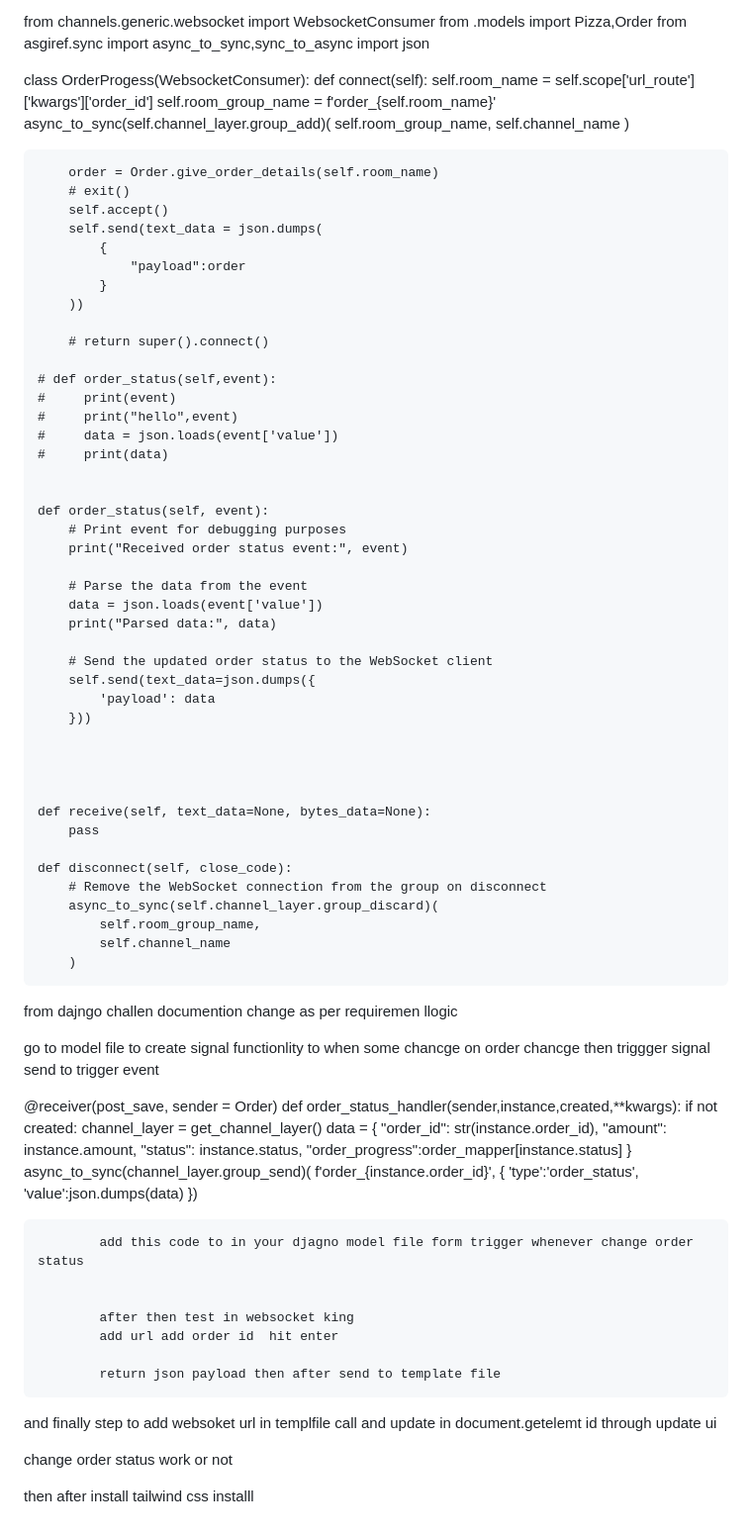
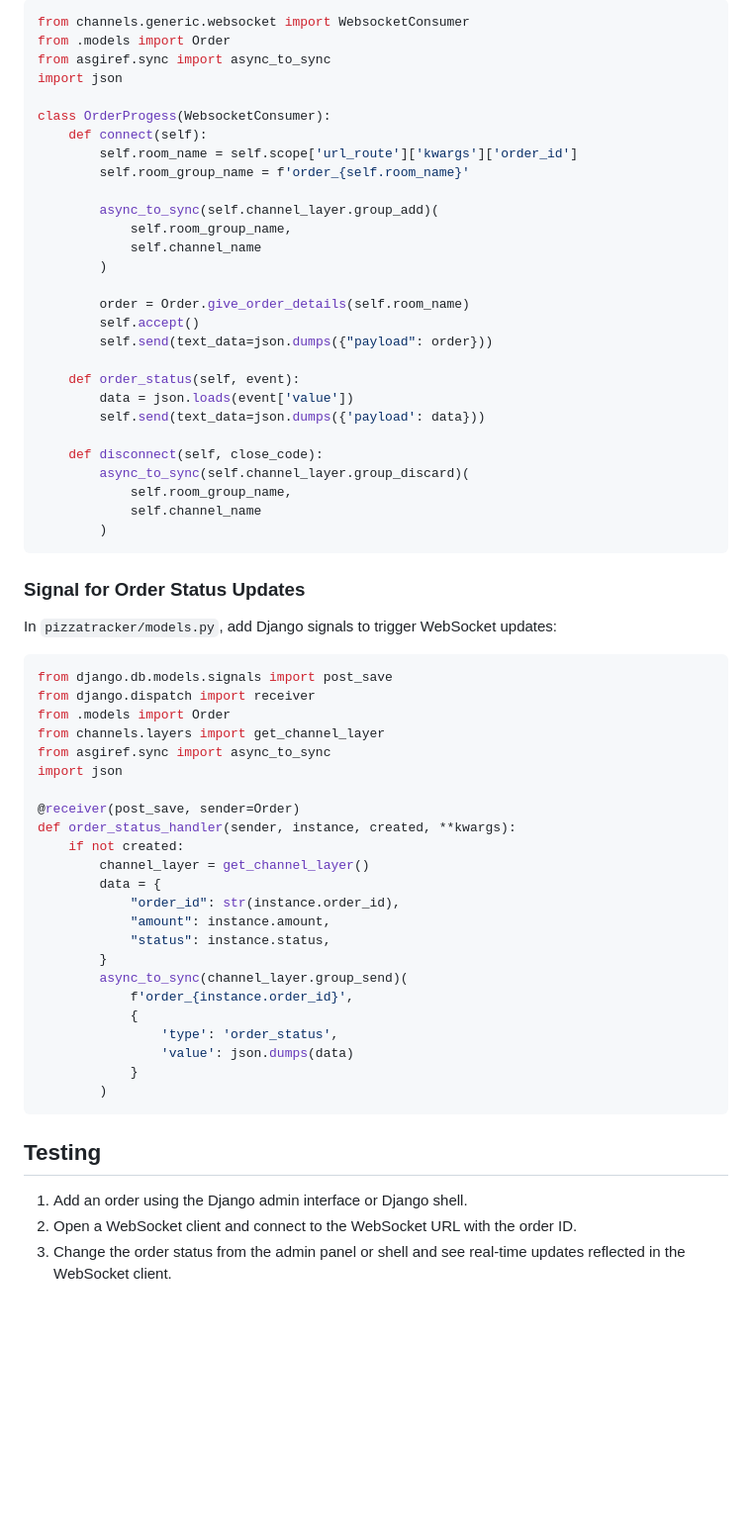
Before and after one commit to darkcoder0/realtimetracking, a Markdown page: readme.md, the part around the change printed below. Shown: that part at 99% size. Drawn GitHub-style; blank space fills up the shorter version.

````diff
--- a/readme.md
+++ b/readme.md
@@ -105,107 +191,65 @@ add consumenr.py
 from channels.generic.websocket import WebsocketConsumer
-from .models import Pizza,Order
-from asgiref.sync import async_to_sync,sync_to_async
+from .models import Order
+from asgiref.sync import async_to_sync
 import json
-
 
 class OrderProgess(WebsocketConsumer):
     def connect(self):
         self.room_name = self.scope['url_route']['kwargs']['order_id']
         self.room_group_name = f'order_{self.room_name}'
+
         async_to_sync(self.channel_layer.group_add)(
             self.room_group_name,
             self.channel_name
         )
 
         order = Order.give_order_details(self.room_name)
-        # exit()
         self.accept()
-        self.send(text_data = json.dumps(
-            {
-                "payload":order
-            }
-        ))
-
-        # return super().connect()
-
-    # def order_status(self,event):
-    #     print(event)
-    #     print("hello",event)
-    #     data = json.loads(event['value'])
-    #     print(data)
-
+        self.send(text_data=json.dumps({"payload": order}))
 
     def order_status(self, event):
-        # Print event for debugging purposes
-        print("Received order status event:", event)
-
-        # Parse the data from the event
         data = json.loads(event['value'])
-        print("Parsed data:", data)
-
-        # Send the updated order status to the WebSocket client
-        self.send(text_data=json.dumps({
-            'payload': data
-        }))
-
-
-
-
-    def receive(self, text_data=None, bytes_data=None):
-        pass
+        self.send(text_data=json.dumps({'payload': data}))
 
     def disconnect(self, close_code):
-        # Remove the WebSocket connection from the group on disconnect
         async_to_sync(self.channel_layer.group_discard)(
             self.room_group_name,
             self.channel_name
         )
+```
 
+### Signal for Order Status Updates
 
+In `pizzatracker/models.py`, add Django signals to trigger WebSocket updates:
 
+```python
+from django.db.models.signals import post_save
+from django.dispatch import receiver
+from .models import Order
+from channels.layers import get_channel_layer
+from asgiref.sync import async_to_sync
+import json
 
-
-
-from dajngo challen documention  change as per requiremen llogic
-
-
-go to model file to create signal functionlity to when some chancge on order chancge then triggger  signal send to trigger event
-
-
-@receiver(post_save, sender = Order)
-def order_status_handler(sender,instance,created,**kwargs):
+@receiver(post_save, sender=Order)
+def order_status_handler(sender, instance, created, **kwargs):
     if not created:
         channel_layer = get_channel_layer()
-        data =  {
+        data = {
             "order_id": str(instance.order_id),
             "amount": instance.amount,
             "status": instance.status,
-            "order_progress":order_mapper[instance.status]
         }
         async_to_sync(channel_layer.group_send)(
             f'order_{instance.order_id}',
             {
-                'type':'order_status',
-                'value':json.dumps(data)
-            })
+                'type': 'order_status',
+                'value': json.dumps(data)
+            }
+        )
+```
 
-            add this code to in your djagno model file form trigger whenever change order status
+## Testing
 
-
-            after then test in websocket king
-            add url add order id  hit enter
-
-            return json payload then after send to template file
-
-
-
-
-and finally step to add websoket url in templfile call and update in document.getelemt id  through update ui
-
-
-
-change order status  work or not
-
-
-
-then after install tailwind css installl
+1. Add an order using the Django admin interface or Django shell.
+2. Open a WebSocket client and connect to the WebSocket URL with the order ID.
+3. Change the order status from the admin panel or shell and see real-time updates reflected in the WebSocket client.
````
Also changed, not shown: other parts of readme.md (+151 -65 lines).
